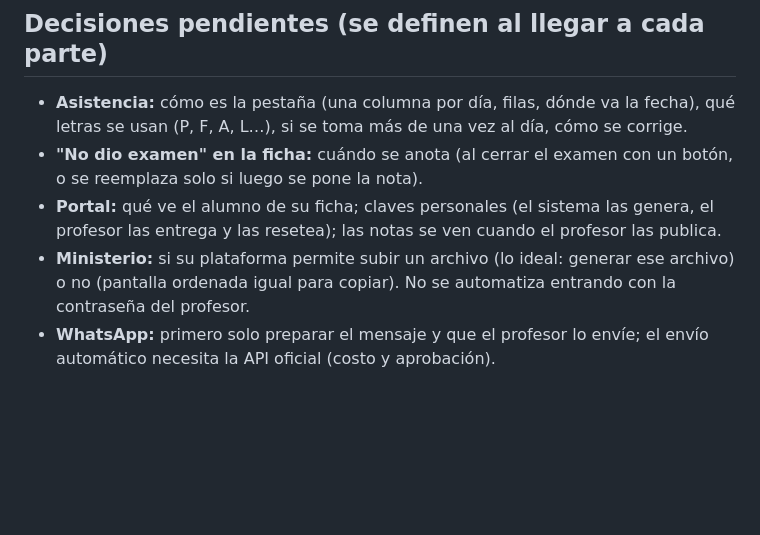
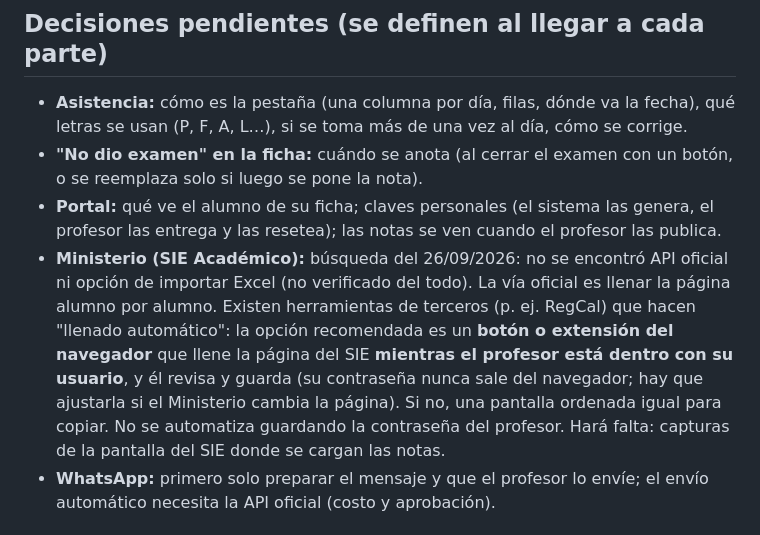
Before and after one commit to gloviswilson-alt/sistema-examenes-web, a Markdown page: MAPA.md, the part around the change. Rendered like a GitHub page; blank space fills up the shorter version.

Commit message:
Mapa: lo averiguado sobre el SIE del Ministerio [skip netlify]
Co-Authored-By: Claude Opus 5.5 <noreply@anthropic.com>
Claude-Session: https://claude.ai/code/session_0126yrorQBAHFqQrasXYpJzo

```diff
--- a/MAPA.md
+++ b/MAPA.md
@@ -32,7 +32,13 @@ Google Sheets), por partes y en este orden. Nada de esto está hecho todavía, s
 - **Asistencia:** cómo es la pestaña (una columna por día, filas, dónde va la fecha), qué letras se usan (P, F, A, L…), si se toma más de una vez al día, cómo se corrige.
 - **"No dio examen" en la ficha:** cuándo se anota (al cerrar el examen con un botón, o se reemplaza solo si luego se pone la nota).
 - **Portal:** qué ve el alumno de su ficha; claves personales (el sistema las genera, el profesor las entrega y las resetea); las notas se ven cuando el profesor las publica.
-- **Ministerio:** si su plataforma permite subir un archivo (lo ideal: generar ese archivo) o no (pantalla ordenada igual para copiar). No se automatiza entrando con la contraseña del profesor.
+- **Ministerio (SIE Académico):** búsqueda del 26/09/2026: no se encontró API oficial ni opción de importar Excel (no
+  verificado del todo). La vía oficial es llenar la página alumno por alumno. Existen herramientas de terceros
+  (p. ej. RegCal) que hacen "llenado automático": la opción recomendada es un **botón o extensión del navegador**
+  que llene la página del SIE **mientras el profesor está dentro con su usuario**, y él revisa y guarda (su
+  contraseña nunca sale del navegador; hay que ajustarla si el Ministerio cambia la página). Si no, una pantalla
+  ordenada igual para copiar. No se automatiza guardando la contraseña del profesor. Hará falta: capturas de la
+  pantalla del SIE donde se cargan las notas.
 - **WhatsApp:** primero solo preparar el mensaje y que el profesor lo envíe; el envío automático necesita la API oficial (costo y aprobación).
 
 ## Qué hará falta del profesor
```
